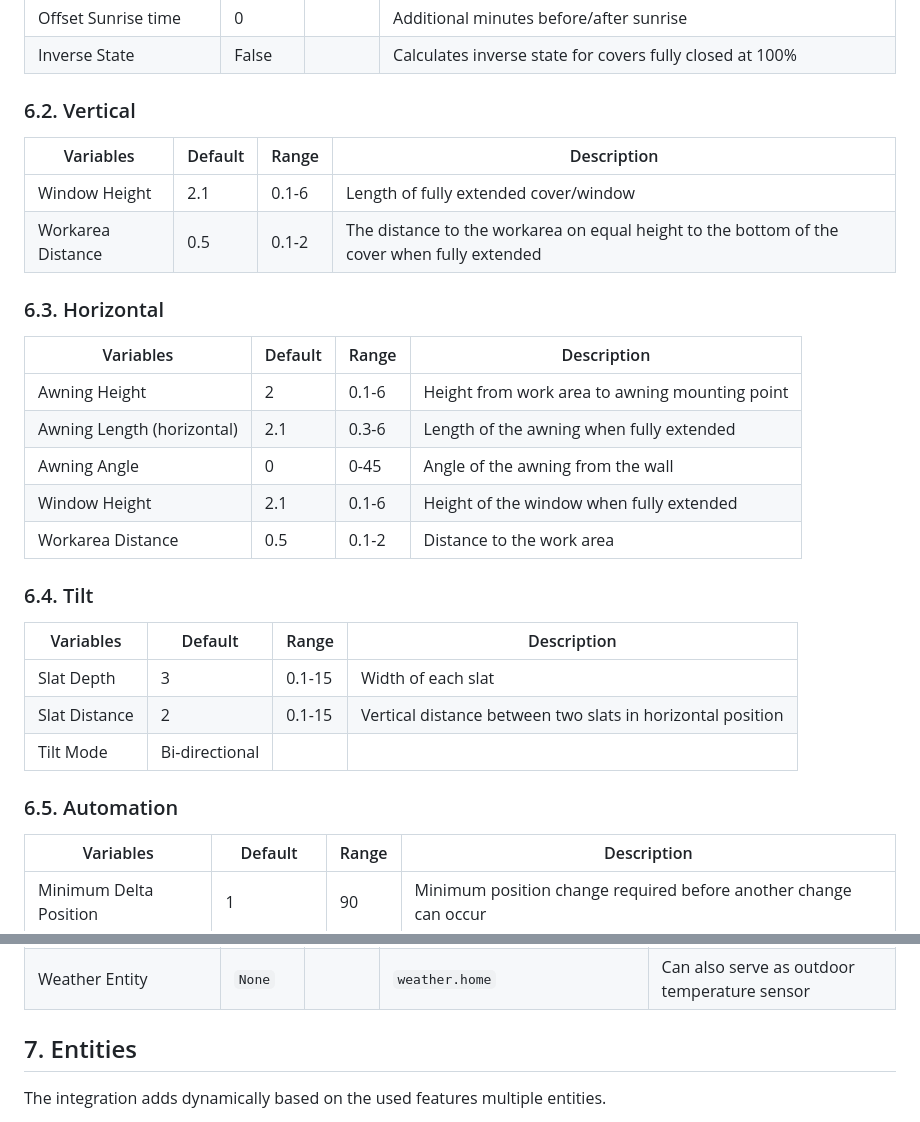
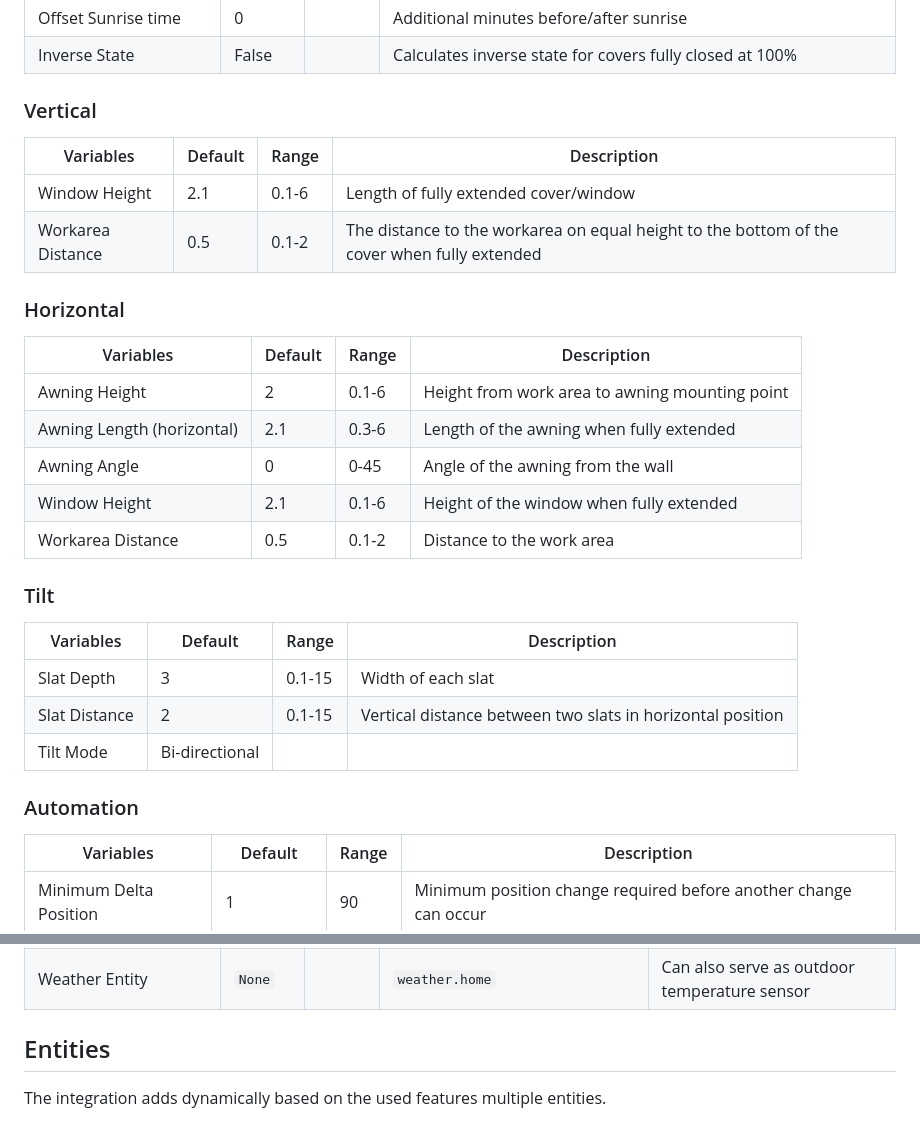
Before and after one commit to jrhubott/adaptive-cover, a Markdown page: README.md, 2 parts joined by grey strips. GitHub-like rendering.

```diff
--- a/README.md
+++ b/README.md
@@ -155,14 +156,14 @@ Tilted blinds will only defect from the above approach if the inside temperature
 | Offset Sunrise time  | 0 |   | Additional minutes before/after sunrise |
 | Inverse State | False |   | Calculates inverse state for covers fully closed at 100% |
 
-### 6.2. <a name='Vertical'></a>Vertical
+### Vertical
 
 |     Variables     | Default| Range | Description |
 |----------|----------|------------|---------|
 |  Window Height |  2.1 | 0.1-6  | Length of fully extended cover/window  |
 |  Workarea Distance | 0.5 | 0.1-2 | The distance to the workarea on equal height to the bottom of the cover when fully extended  |
 
-### 6.3. <a name='Horizontal'></a>Horizontal
+### Horizontal
 
 |     Variables     | Default| Range | Description |
 |----------|----------|------------|---------|
@@ -172,7 +173,7 @@ Tilted blinds will only defect from the above approach if the inside temperature
 | Window Height |  2.1 | 0.1-6  | Height of the window when fully extended  |
 | Workarea Distance | 0.5 | 0.1-2 | Distance to the work area  |
 
-### 6.4. <a name='Tilt'></a>Tilt
+### Tilt
 
 |     Variables     | Default| Range | Description |
 |----------|----------|------------|---------|
@@ -180,7 +181,7 @@ Tilted blinds will only defect from the above approach if the inside temperature
 | Slat Distance  | 2  | 0.1-15 | Vertical distance between two slats in horizontal position |
 | Tilt Mode | Bi-directional  |   |   |
 
-### 6.5. <a name='Automation'></a>Automation
+### Automation
 
 |     Variables     | Default| Range | Description |
 |----------|----------|------------|---------|
@@ -202,7 +203,7 @@ Tilted blinds will only defect from the above approach if the inside temperature
 | Presence Entity  |  `None` |   |   |  |
 | Weather Entity  | `None`  |   |  `weather.home` | Can also serve as outdoor temperature sensor  |
 
-## 7. <a name='Entities'></a>Entities
+## Entities
 
 The integration adds dynamically based on the used features multiple entities.
 
```
Also changed, not shown: other parts of README.md (+63 -62 lines).
